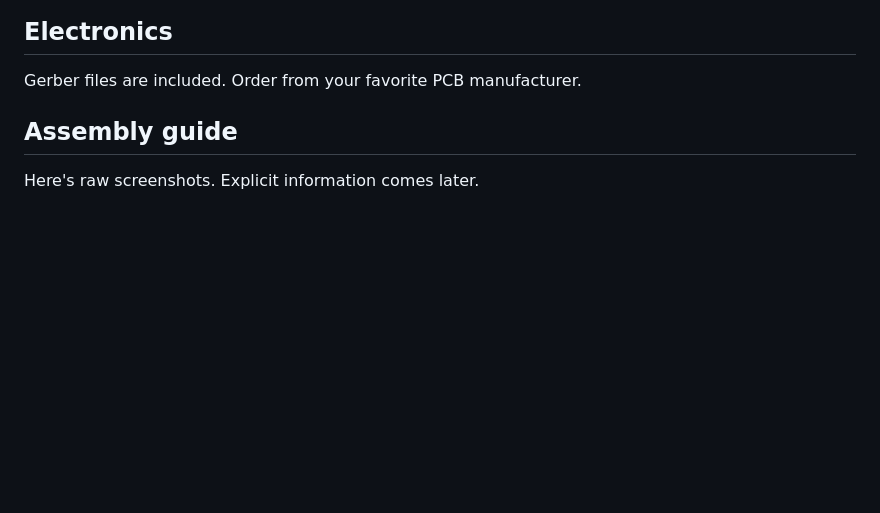
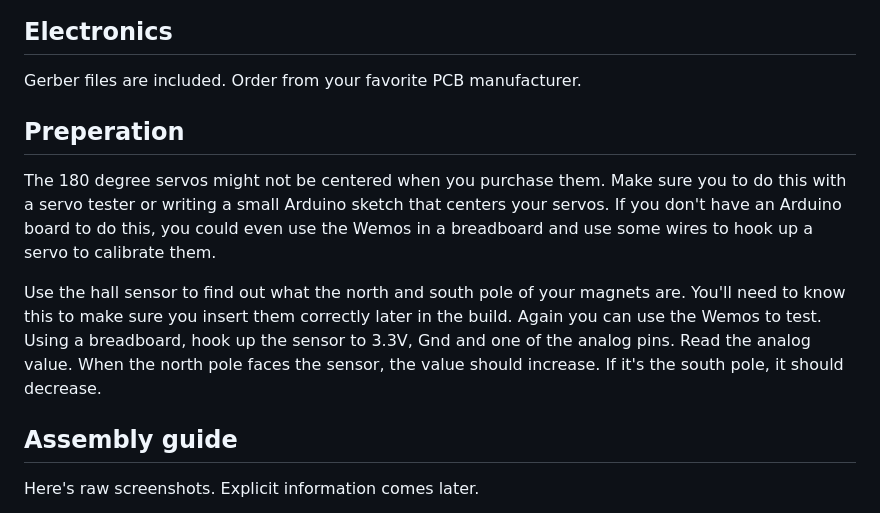
Before and after one commit to joranderaaff/portal-turret-v4, a Markdown page: README.md, the part around the change printed below. Drawn GitHub-style; blank space fills up the shorter version.

```diff
--- a/README.md
+++ b/README.md
@@ -45,6 +45,13 @@ STEP file contains all 3D printed parts. Separate parts in correct print orienta
 ## Electronics
 
 Gerber files are included. Order from your favorite PCB manufacturer.
+
+## Preperation
+
+The 180 degree servos might not be centered when you purchase them. Make sure you to do this with a servo tester or writing a small Arduino sketch that centers your servos. If you don't have an Arduino board to do this, you could even use the Wemos in a breadboard and use some wires to hook up a servo to calibrate them.
+
+Use the hall sensor to find out what the north and south pole of your magnets are. You'll need to know this to make sure you insert them correctly later in the build.
+Again you can use the Wemos to test. Using a breadboard, hook up the sensor to 3.3V, Gnd and one of the analog pins. Read the analog value. When the north pole faces the sensor, the value should increase. If it's the south pole, it should decrease.
 
 ## Assembly guide
 
```
Also changed, not shown: other parts of README.md (+17 -5 lines), images/building.png (added), images/wing_004.png, images/wing_005.png (added).
